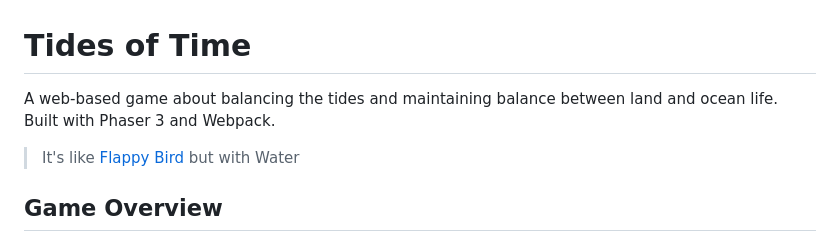
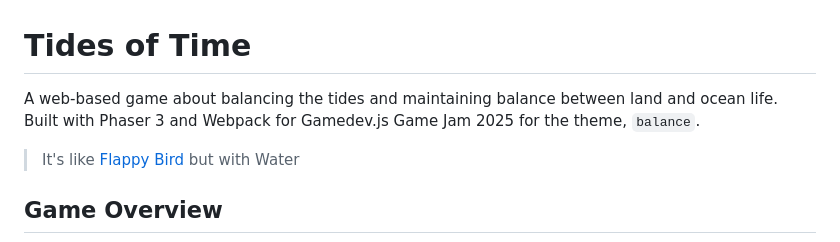
Before and after one commit to bittricky/tides-of-time, a Markdown page: README.md, the part around the change. Drawn GitHub-style.

Commit message:
feat(docs): add gamedev.js game jam 2025

```diff
--- a/README.md
+++ b/README.md
@@ -1,6 +1,6 @@
 # Tides of Time
 
-A web-based game about balancing the tides and maintaining balance between land and ocean life. Built with Phaser 3 and Webpack.
+A web-based game about balancing the tides and maintaining balance between land and ocean life. Built with Phaser 3 and Webpack for Gamedev.js Game Jam 2025 for the theme, `balance`.
 
 > It's like [Flappy Bird](https://en.wikipedia.org/wiki/Flappy_Bird) but with Water
 
```
